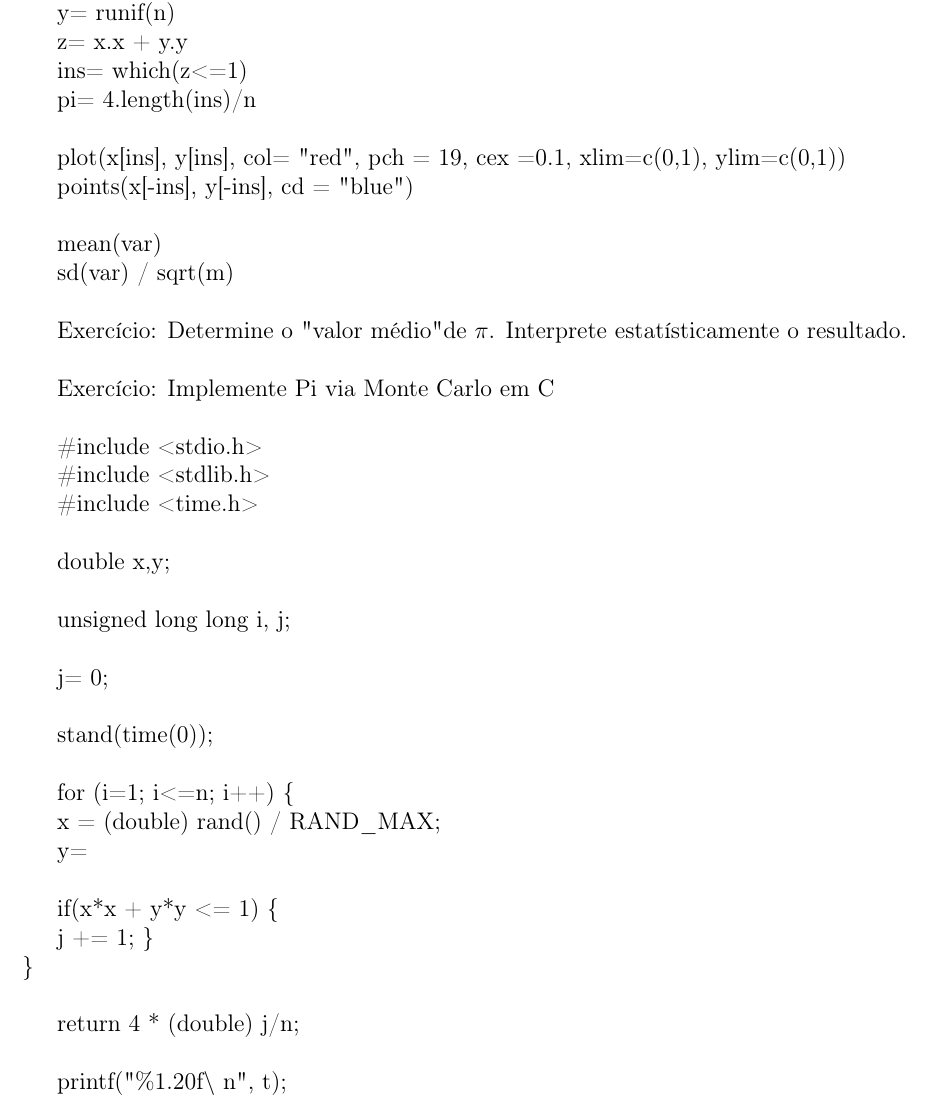
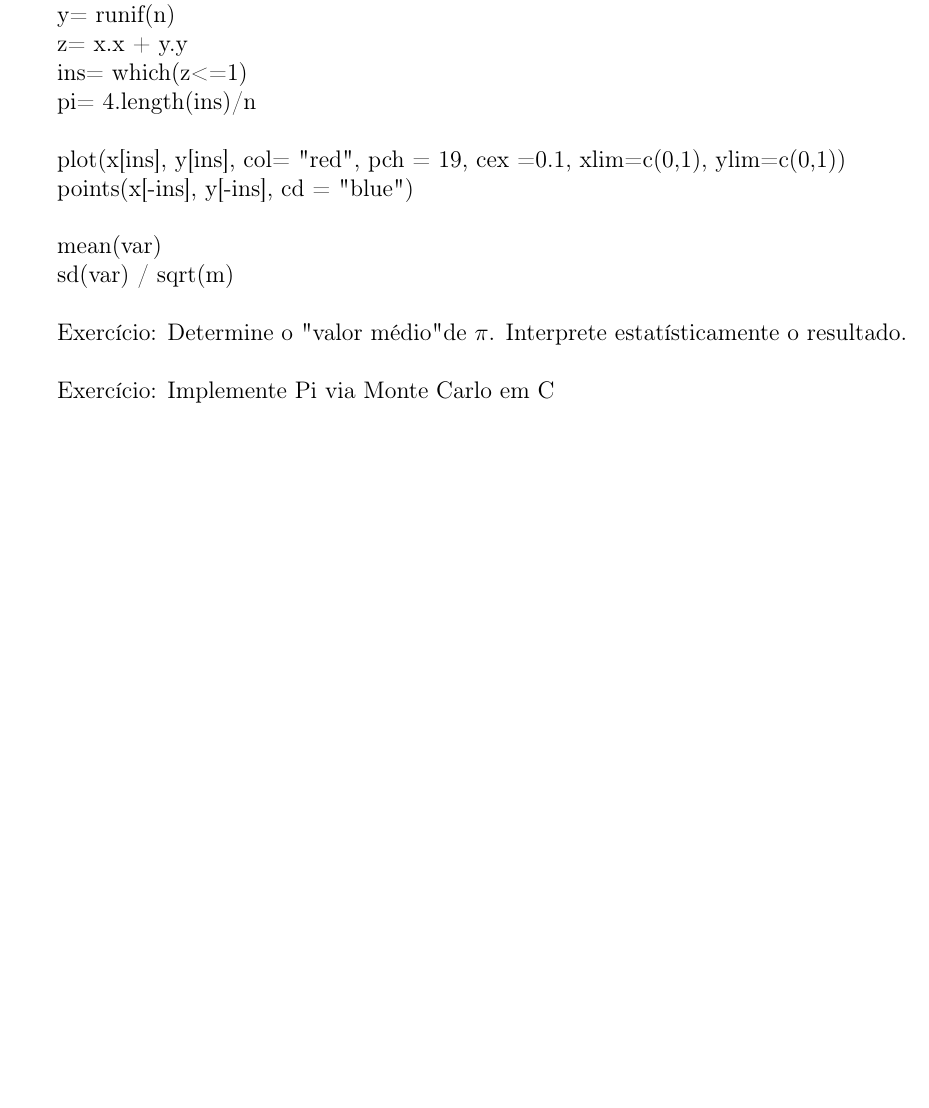
Before and after one commit to NicoleNishi/Aproximacao-Pi, a LaTeX document (Transcricao 1-9.tex): part of page 10 of 10, cut so that both start at the same text, the shorter picture padded with empty space. Compiled offline with pdfLaTeX.

Commit message:
Fiz algumas alterações para ficar mais organizado.

```diff
--- a/Transcricao 1-9.tex
+++ b/Transcricao 1-9.tex
@@ -644,33 +644,6 @@
     Exercício: Implemente Pi via Monte Carlo em C \newline
 
 %%%%%%%%%%%%%%%%%%%%%%%%%%%%%%%%%%%%% Página 9 %%%%%%%%%%%%%%%%%%%%%%%%%%%%%%%%%%%%%%%%
-    \#include <stdio.h>
+% É um código em C que fiz em um documento separado (Código 1.c), deixei ele exatamente como foi escrito pelo professor
 
-    \#include <stdlib.h>
-
-    \#include <time.h> \newline
-
-    double x,y; \newline
-
-    unsigned long long i, j; \newline
-
-    j= 0; \newline
-
-    stand(time(0)); \newline
-
-    for (i=1; i<=n; i++) \{
-
-    x = (double) rand() / RAND\_MAX;
-
-    y= \newline
-
-    if(x*x + y*y <= 1) \{
-
-    j += 1;
-    \} \newline
-    \} \newline
-
-    return 4 * (double) j/n; \newline
-
-    printf("\%1.20f$\backslash$ n", t);
 \end{document}
```
Also changed, not shown: 1 other file.
